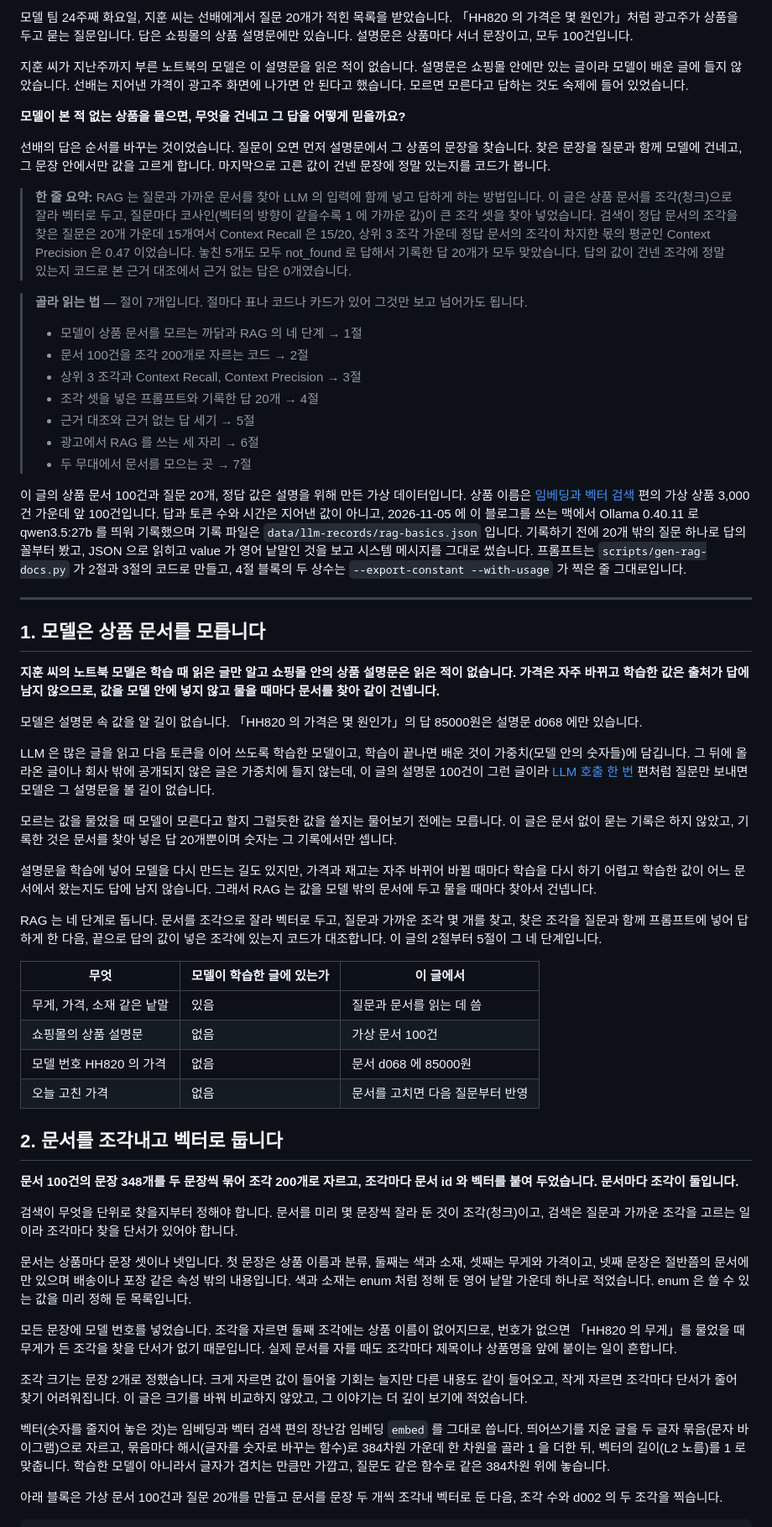
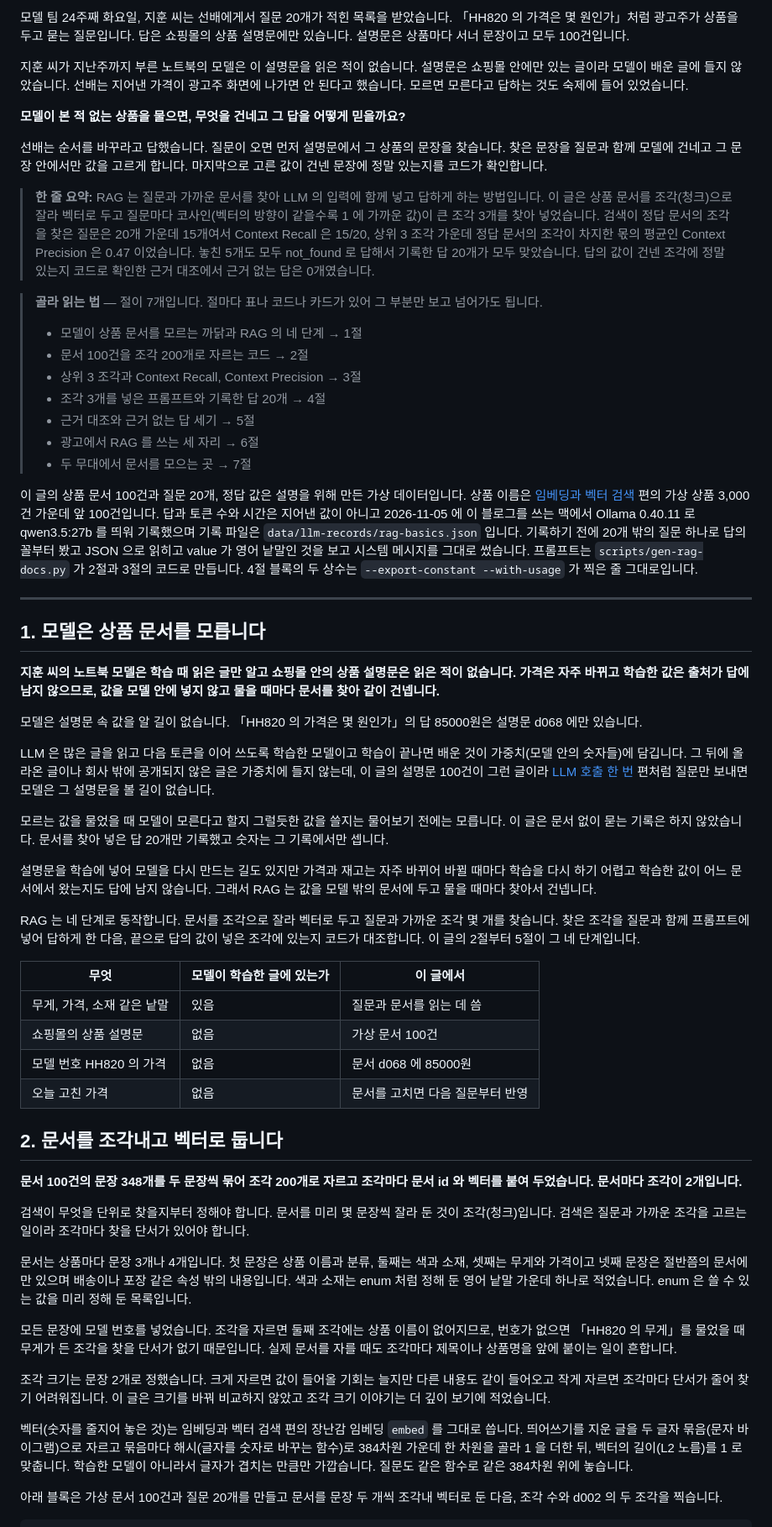
Before and after one commit to chkimsu/adtech-blog, a Markdown page: posts-easy/rag-basics.md, the part around one of its changes. Shown at 84% size. Rendered like a GitHub page.

Commit message:
fix(posts-easy): rag-basics 말투 점검
Co-Authored-By: Claude Opus 5.5 <noreply@anthropic.com>

```diff
--- a/posts-easy/rag-basics.md
+++ b/posts-easy/rag-basics.md
@@ -1,24 +1,24 @@
-모델 팀 24주째 화요일, 지훈 씨는 선배에게서 질문 20개가 적힌 목록을 받았습니다. 「HH820 의 가격은 몇 원인가」처럼 광고주가 상품을 두고 묻는 질문입니다. 답은 쇼핑몰의 상품 설명문에만 있습니다. 설명문은 상품마다 서너 문장이고, 모두 100건입니다.
+모델 팀 24주째 화요일, 지훈 씨는 선배에게서 질문 20개가 적힌 목록을 받았습니다. 「HH820 의 가격은 몇 원인가」처럼 광고주가 상품을 두고 묻는 질문입니다. 답은 쇼핑몰의 상품 설명문에만 있습니다. 설명문은 상품마다 서너 문장이고 모두 100건입니다.
 
 지훈 씨가 지난주까지 부른 노트북의 모델은 이 설명문을 읽은 적이 없습니다. 설명문은 쇼핑몰 안에만 있는 글이라 모델이 배운 글에 들지 않았습니다. 선배는 지어낸 가격이 광고주 화면에 나가면 안 된다고 했습니다. 모르면 모른다고 답하는 것도 숙제에 들어 있었습니다.
 
 **모델이 본 적 없는 상품을 물으면, 무엇을 건네고 그 답을 어떻게 믿을까요?**
 
-선배의 답은 순서를 바꾸는 것이었습니다. 질문이 오면 먼저 설명문에서 그 상품의 문장을 찾습니다. 찾은 문장을 질문과 함께 모델에 건네고, 그 문장 안에서만 값을 고르게 합니다. 마지막으로 고른 값이 건넨 문장에 정말 있는지를 코드가 봅니다.
+선배는 순서를 바꾸라고 답했습니다. 질문이 오면 먼저 설명문에서 그 상품의 문장을 찾습니다. 찾은 문장을 질문과 함께 모델에 건네고 그 문장 안에서만 값을 고르게 합니다. 마지막으로 고른 값이 건넨 문장에 정말 있는지를 코드가 확인합니다.
 
-> **한 줄 요약:** RAG 는 질문과 가까운 문서를 찾아 LLM 의 입력에 함께 넣고 답하게 하는 방법입니다. 이 글은 상품 문서를 조각(청크)으로 잘라 벡터로 두고, 질문마다 코사인(벡터의 방향이 같을수록 1 에 가까운 값)이 큰 조각 셋을 찾아 넣었습니다. 검색이 정답 문서의 조각을 찾은 질문은 20개 가운데 15개여서 Context Recall 은 15/20, 상위 3 조각 가운데 정답 문서의 조각이 차지한 몫의 평균인 Context Precision 은 0.47 이었습니다. 놓친 5개도 모두 not_found 로 답해서 기록한 답 20개가 모두 맞았습니다. 답의 값이 건넨 조각에 정말 있는지 코드로 본 근거 대조에서 근거 없는 답은 0개였습니다.
+> **한 줄 요약:** RAG 는 질문과 가까운 문서를 찾아 LLM 의 입력에 함께 넣고 답하게 하는 방법입니다. 이 글은 상품 문서를 조각(청크)으로 잘라 벡터로 두고 질문마다 코사인(벡터의 방향이 같을수록 1 에 가까운 값)이 큰 조각 3개를 찾아 넣었습니다. 검색이 정답 문서의 조각을 찾은 질문은 20개 가운데 15개여서 Context Recall 은 15/20, 상위 3 조각 가운데 정답 문서의 조각이 차지한 몫의 평균인 Context Precision 은 0.47 이었습니다. 놓친 5개도 모두 not_found 로 답해서 기록한 답 20개가 모두 맞았습니다. 답의 값이 건넨 조각에 정말 있는지 코드로 확인한 근거 대조에서 근거 없는 답은 0개였습니다.
 
-> **골라 읽는 법** — 절이 7개입니다. 절마다 표나 코드나 카드가 있어 그것만 보고 넘어가도 됩니다.
+> **골라 읽는 법** — 절이 7개입니다. 절마다 표나 코드나 카드가 있어 그 부분만 보고 넘어가도 됩니다.
 >
 > - 모델이 상품 문서를 모르는 까닭과 RAG 의 네 단계 → 1절
 > - 문서 100건을 조각 200개로 자르는 코드 → 2절
 > - 상위 3 조각과 Context Recall, Context Precision → 3절
-> - 조각 셋을 넣은 프롬프트와 기록한 답 20개 → 4절
+> - 조각 3개를 넣은 프롬프트와 기록한 답 20개 → 4절
 > - 근거 대조와 근거 없는 답 세기 → 5절
 > - 광고에서 RAG 를 쓰는 세 자리 → 6절
 > - 두 무대에서 문서를 모으는 곳 → 7절
 
-이 글의 상품 문서 100건과 질문 20개, 정답 값은 설명을 위해 만든 가상 데이터입니다. 상품 이름은 [임베딩과 벡터 검색](post.html?id=embeddings-vector-search) 편의 가상 상품 3,000건 가운데 앞 100건입니다. 답과 토큰 수와 시간은 지어낸 값이 아니고, 2026-11-05 에 이 블로그를 쓰는 맥에서 Ollama 0.40.11 로 qwen3.5:27b 를 띄워 기록했으며 기록 파일은 `data/llm-records/rag-basics.json` 입니다. 기록하기 전에 20개 밖의 질문 하나로 답의 꼴부터 봤고, JSON 으로 읽히고 value 가 영어 낱말인 것을 보고 시스템 메시지를 그대로 썼습니다. 프롬프트는 `scripts/gen-rag-docs.py` 가 2절과 3절의 코드로 만들고, 4절 블록의 두 상수는 `--export-constant --with-usage` 가 찍은 줄 그대로입니다.
+이 글의 상품 문서 100건과 질문 20개, 정답 값은 설명을 위해 만든 가상 데이터입니다. 상품 이름은 [임베딩과 벡터 검색](post.html?id=embeddings-vector-search) 편의 가상 상품 3,000건 가운데 앞 100건입니다. 답과 토큰 수와 시간은 지어낸 값이 아니고 2026-11-05 에 이 블로그를 쓰는 맥에서 Ollama 0.40.11 로 qwen3.5:27b 를 띄워 기록했으며 기록 파일은 `data/llm-records/rag-basics.json` 입니다. 기록하기 전에 20개 밖의 질문 하나로 답의 꼴부터 봤고 JSON 으로 읽히고 value 가 영어 낱말인 것을 보고 시스템 메시지를 그대로 썼습니다. 프롬프트는 `scripts/gen-rag-docs.py` 가 2절과 3절의 코드로 만듭니다. 4절 블록의 두 상수는 `--export-constant --with-usage` 가 찍은 줄 그대로입니다.
 
 ---
 
@@ -28,13 +28,13 @@
 
 모델은 설명문 속 값을 알 길이 없습니다. 「HH820 의 가격은 몇 원인가」의 답 85000원은 설명문 d068 에만 있습니다.
 
-LLM 은 많은 글을 읽고 다음 토큰을 이어 쓰도록 학습한 모델이고, 학습이 끝나면 배운 것이 가중치(모델 안의 숫자들)에 담깁니다. 그 뒤에 올라온 글이나 회사 밖에 공개되지 않은 글은 가중치에 들지 않는데, 이 글의 설명문 100건이 그런 글이라 [LLM 호출 한 번](post.html?id=llm-first-call) 편처럼 질문만 보내면 모델은 그 설명문을 볼 길이 없습니다.
+LLM 은 많은 글을 읽고 다음 토큰을 이어 쓰도록 학습한 모델이고 학습이 끝나면 배운 것이 가중치(모델 안의 숫자들)에 담깁니다. 그 뒤에 올라온 글이나 회사 밖에 공개되지 않은 글은 가중치에 들지 않는데, 이 글의 설명문 100건이 그런 글이라 [LLM 호출 한 번](post.html?id=llm-first-call) 편처럼 질문만 보내면 모델은 그 설명문을 볼 길이 없습니다.
 
-모르는 값을 물었을 때 모델이 모른다고 할지 그럴듯한 값을 쓸지는 물어보기 전에는 모릅니다. 이 글은 문서 없이 묻는 기록은 하지 않았고, 기록한 것은 문서를 찾아 넣은 답 20개뿐이며 숫자는 그 기록에서만 셉니다.
+모르는 값을 물었을 때 모델이 모른다고 할지 그럴듯한 값을 쓸지는 물어보기 전에는 모릅니다. 이 글은 문서 없이 묻는 기록은 하지 않았습니다. 문서를 찾아 넣은 답 20개만 기록했고 숫자는 그 기록에서만 셉니다.
 
-설명문을 학습에 넣어 모델을 다시 만드는 길도 있지만, 가격과 재고는 자주 바뀌어 바뀔 때마다 학습을 다시 하기 어렵고 학습한 값이 어느 문서에서 왔는지도 답에 남지 않습니다. 그래서 RAG 는 값을 모델 밖의 문서에 두고 물을 때마다 찾아서 건넵니다.
+설명문을 학습에 넣어 모델을 다시 만드는 길도 있지만 가격과 재고는 자주 바뀌어 바뀔 때마다 학습을 다시 하기 어렵고 학습한 값이 어느 문서에서 왔는지도 답에 남지 않습니다. 그래서 RAG 는 값을 모델 밖의 문서에 두고 물을 때마다 찾아서 건넵니다.
 
-RAG 는 네 단계로 돕니다. 문서를 조각으로 잘라 벡터로 두고, 질문과 가까운 조각 몇 개를 찾고, 찾은 조각을 질문과 함께 프롬프트에 넣어 답하게 한 다음, 끝으로 답의 값이 넣은 조각에 있는지 코드가 대조합니다. 이 글의 2절부터 5절이 그 네 단계입니다.
+RAG 는 네 단계로 동작합니다. 문서를 조각으로 잘라 벡터로 두고 질문과 가까운 조각 몇 개를 찾습니다. 찾은 조각을 질문과 함께 프롬프트에 넣어 답하게 한 다음, 끝으로 답의 값이 넣은 조각에 있는지 코드가 대조합니다. 이 글의 2절부터 5절이 그 네 단계입니다.
 
 | 무엇 | 모델이 학습한 글에 있는가 | 이 글에서 |
 |---|---|---|
@@ -45,17 +45,17 @@ RAG 는 네 단계로 돕니다. 문서를 조각으로 잘라 벡터로 두고,
 
 ## 2. 문서를 조각내고 벡터로 둡니다
 
-**문서 100건의 문장 348개를 두 문장씩 묶어 조각 200개로 자르고, 조각마다 문서 id 와 벡터를 붙여 두었습니다. 문서마다 조각이 둘입니다.**
+**문서 100건의 문장 348개를 두 문장씩 묶어 조각 200개로 자르고 조각마다 문서 id 와 벡터를 붙여 두었습니다. 문서마다 조각이 2개입니다.**
 
-검색이 무엇을 단위로 찾을지부터 정해야 합니다. 문서를 미리 몇 문장씩 잘라 둔 것이 조각(청크)이고, 검색은 질문과 가까운 조각을 고르는 일이라 조각마다 찾을 단서가 있어야 합니다.
+검색이 무엇을 단위로 찾을지부터 정해야 합니다. 문서를 미리 몇 문장씩 잘라 둔 것이 조각(청크)입니다. 검색은 질문과 가까운 조각을 고르는 일이라 조각마다 찾을 단서가 있어야 합니다.
 
-문서는 상품마다 문장 셋이나 넷입니다. 첫 문장은 상품 이름과 분류, 둘째는 색과 소재, 셋째는 무게와 가격이고, 넷째 문장은 절반쯤의 문서에만 있으며 배송이나 포장 같은 속성 밖의 내용입니다. 색과 소재는 enum 처럼 정해 둔 영어 낱말 가운데 하나로 적었습니다. enum 은 쓸 수 있는 값을 미리 정해 둔 목록입니다.
+문서는 상품마다 문장 3개나 4개입니다. 첫 문장은 상품 이름과 분류, 둘째는 색과 소재, 셋째는 무게와 가격이고 넷째 문장은 절반쯤의 문서에만 있으며 배송이나 포장 같은 속성 밖의 내용입니다. 색과 소재는 enum 처럼 정해 둔 영어 낱말 가운데 하나로 적었습니다. enum 은 쓸 수 있는 값을 미리 정해 둔 목록입니다.
 
 모든 문장에 모델 번호를 넣었습니다. 조각을 자르면 둘째 조각에는 상품 이름이 없어지므로, 번호가 없으면 「HH820 의 무게」를 물었을 때 무게가 든 조각을 찾을 단서가 없기 때문입니다. 실제 문서를 자를 때도 조각마다 제목이나 상품명을 앞에 붙이는 일이 흔합니다.
 
-조각 크기는 문장 2개로 정했습니다. 크게 자르면 값이 들어올 기회는 늘지만 다른 내용도 같이 들어오고, 작게 자르면 조각마다 단서가 줄어 찾기 어려워집니다. 이 글은 크기를 바꿔 비교하지 않았고, 그 이야기는 더 깊이 보기에 적었습니다.
+조각 크기는 문장 2개로 정했습니다. 크게 자르면 값이 들어올 기회는 늘지만 다른 내용도 같이 들어오고 작게 자르면 조각마다 단서가 줄어 찾기 어려워집니다. 이 글은 크기를 바꿔 비교하지 않았고 조각 크기 이야기는 더 깊이 보기에 적었습니다.
 
-벡터(숫자를 줄지어 놓은 것)는 임베딩과 벡터 검색 편의 장난감 임베딩 `embed` 를 그대로 씁니다. 띄어쓰기를 지운 글을 두 글자 묶음(문자 바이그램)으로 자르고, 묶음마다 해시(글자를 숫자로 바꾸는 함수)로 384차원 가운데 한 차원을 골라 1 을 더한 뒤, 벡터의 길이(L2 노름)를 1 로 맞춥니다. 학습한 모델이 아니라서 글자가 겹치는 만큼만 가깝고, 질문도 같은 함수로 같은 384차원 위에 놓습니다.
+벡터(숫자를 줄지어 놓은 것)는 임베딩과 벡터 검색 편의 장난감 임베딩 `embed` 를 그대로 씁니다. 띄어쓰기를 지운 글을 두 글자 묶음(문자 바이그램)으로 자르고 묶음마다 해시(글자를 숫자로 바꾸는 함수)로 384차원 가운데 한 차원을 골라 1 을 더한 뒤, 벡터의 길이(L2 노름)를 1 로 맞춥니다. 학습한 모델이 아니라서 글자가 겹치는 만큼만 가깝습니다. 질문도 같은 함수로 같은 384차원 위에 놓습니다.
 
 아래 블록은 가상 문서 100건과 질문 20개를 만들고 문서를 문장 두 개씩 조각내 벡터로 둔 다음, 조각 수와 d002 의 두 조각을 찍습니다.
 
```
Also changed, not shown: other parts of posts-easy/rag-basics.md (+41 -41 lines).
